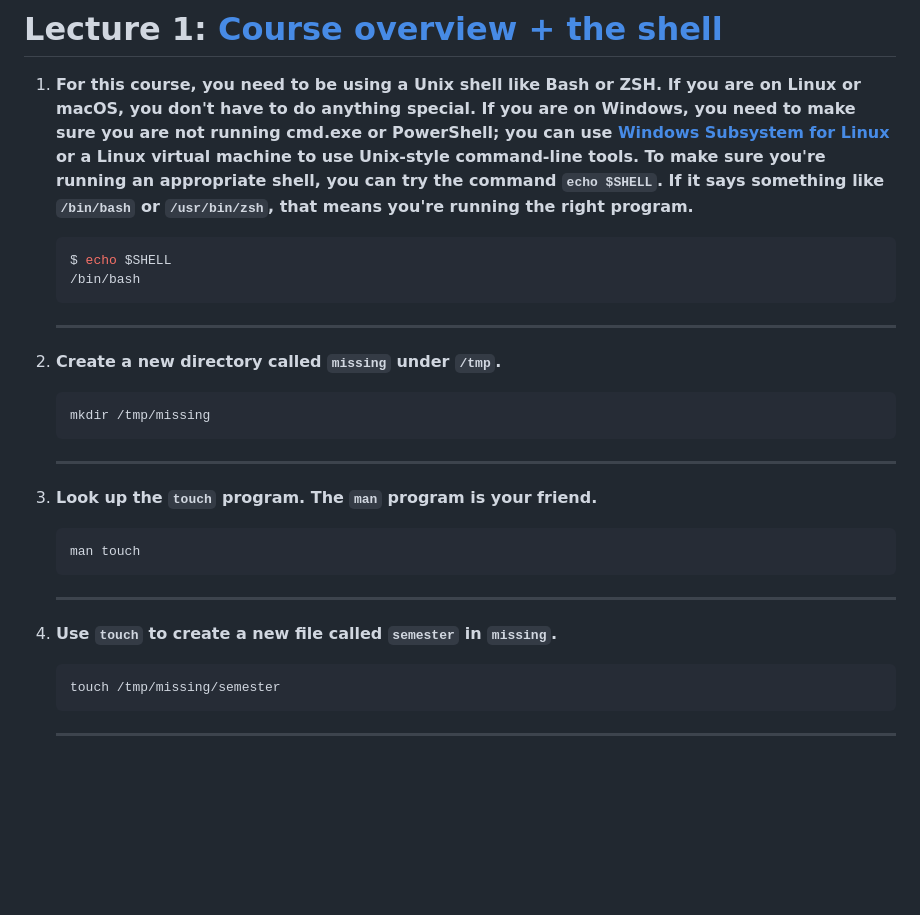
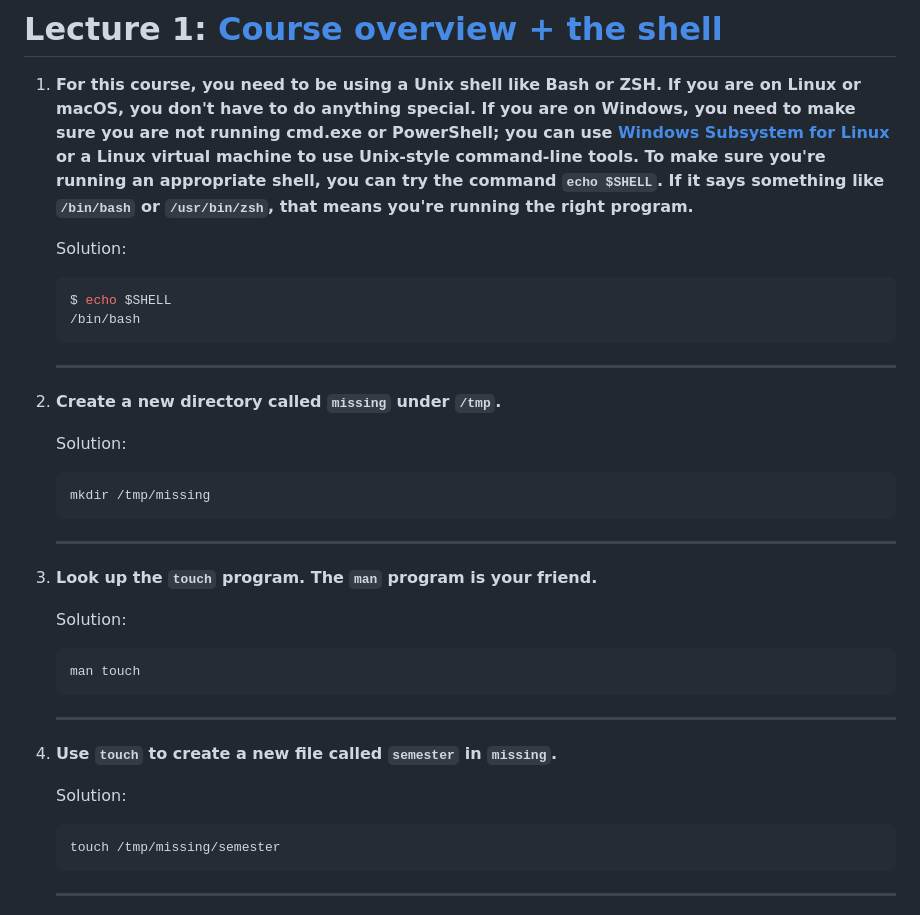
Before and after one commit to Jacoli1023/MIT-missing-semester-exercises, a Markdown page: Lecture1/Lecture1.md, the part around the change printed below. Rendered like a GitHub page; blank space fills up the shorter version.

````diff
--- a/Lecture1/Lecture1.md
+++ b/Lecture1/Lecture1.md
@@ -10,6 +10,7 @@
     something like `/bin/bash` or `/usr/bin/zsh`, that means you're running the
     right program.**
 
+    Solution:
     ```bash
     $ echo $SHELL
     /bin/bash
@@ -18,6 +19,7 @@
     ---
  1. **Create a new directory called `missing` under `/tmp`.**
 
+    Solution:
     ```bash
     mkdir /tmp/missing
     ```
@@ -25,6 +27,7 @@
     ---
  1. **Look up the `touch` program. The `man` program is your friend.**
 
+    Solution:
     ```bash
     man touch
     ```
@@ -32,6 +35,7 @@
     ---
  1. **Use `touch` to create a new file called `semester` in `missing`.**
 
+    Solution:
     ```bash
     touch /tmp/missing/semester
     ```
````
Also changed, not shown: other parts of Lecture1/Lecture1.md (+7 -0 lines).
